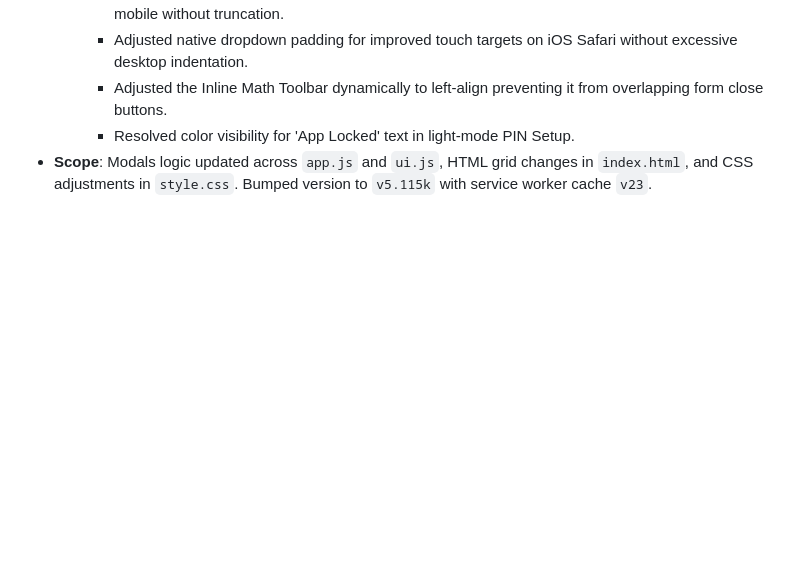
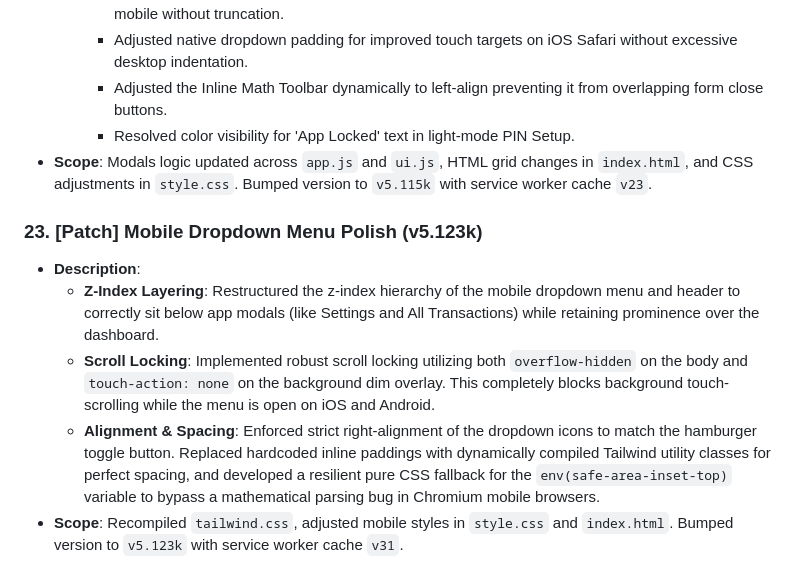
Before and after one commit to aanjelos/kaasibeta, a Markdown page: docs/CHANGELOG.md, the part around the change. Rendered like a GitHub page; blank space fills up the shorter version.

Commit message:
docs: append mobile dropdown polish patches up to v5.123k to the changelog

```diff
--- a/docs/CHANGELOG.md
+++ b/docs/CHANGELOG.md
@@ -110,3 +110,10 @@ This document tracks all new features, enhancements, bug fixes, and cleanup task
     - Adjusted the Inline Math Toolbar dynamically to left-align preventing it from overlapping form close buttons.
     - Resolved color visibility for 'App Locked' text in light-mode PIN Setup.
 - **Scope**: Modals logic updated across `app.js` and `ui.js`, HTML grid changes in `index.html`, and CSS adjustments in `style.css`. Bumped version to `v5.115k` with service worker cache `v23`.
+
+### 23. [Patch] Mobile Dropdown Menu Polish (v5.123k)
+- **Description**:
+  - **Z-Index Layering**: Restructured the z-index hierarchy of the mobile dropdown menu and header to correctly sit below app modals (like Settings and All Transactions) while retaining prominence over the dashboard.
+  - **Scroll Locking**: Implemented robust scroll locking utilizing both `overflow-hidden` on the body and `touch-action: none` on the background dim overlay. This completely blocks background touch-scrolling while the menu is open on iOS and Android.
+  - **Alignment & Spacing**: Enforced strict right-alignment of the dropdown icons to match the hamburger toggle button. Replaced hardcoded inline paddings with dynamically compiled Tailwind utility classes for perfect spacing, and developed a resilient pure CSS fallback for the `env(safe-area-inset-top)` variable to bypass a mathematical parsing bug in Chromium mobile browsers.
+- **Scope**: Recompiled `tailwind.css`, adjusted mobile styles in `style.css` and `index.html`. Bumped version to `v5.123k` with service worker cache `v31`.
```
